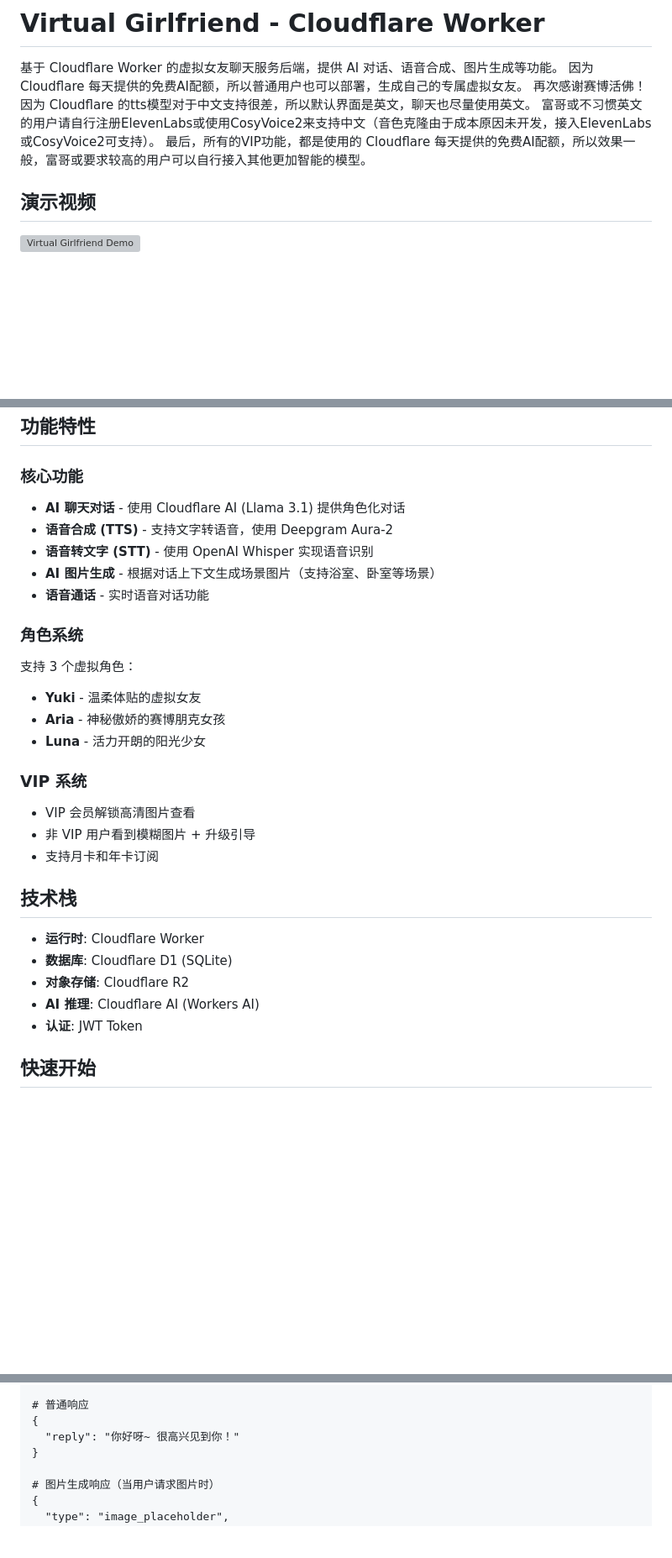
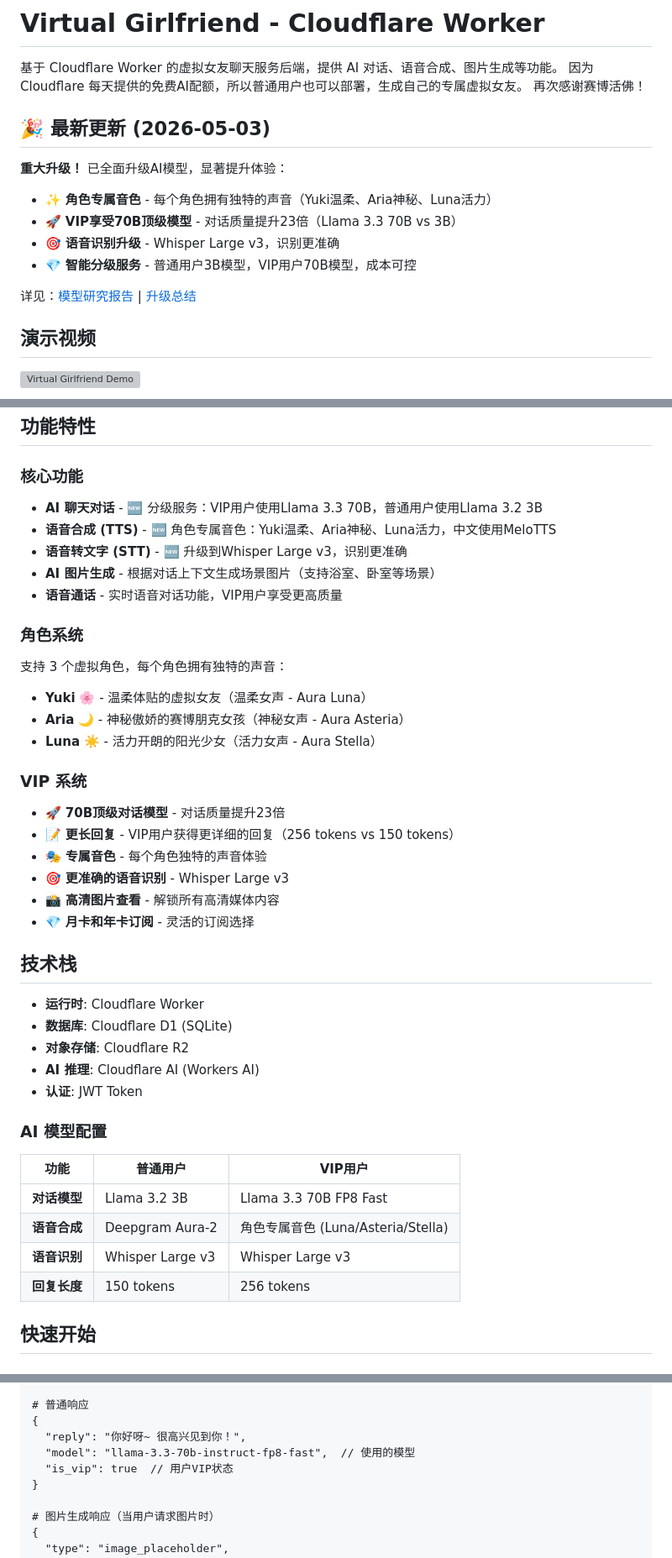
Before and after one commit to heibais1986/cloudflare-virtual-girlfriend, a Markdown page: README.md, 3 parts joined by grey strips. Shown at 84% size. Drawn GitHub-style; blank space fills up the shorter version; grey boxes are pictures that could not be loaded.

```diff
--- a/README.md
+++ b/README.md
@@ -2,8 +2,17 @@
 
 基于 Cloudflare Worker 的虚拟女友聊天服务后端，提供 AI 对话、语音合成、图片生成等功能。
 因为 Cloudflare 每天提供的免费AI配额，所以普通用户也可以部署，生成自己的专属虚拟女友。 再次感谢赛博活佛！
-因为 Cloudflare 的tts模型对于中文支持很差，所以默认界面是英文，聊天也尽量使用英文。 富哥或不习惯英文的用户请自行注册ElevenLabs或使用CosyVoice2来支持中文（音色克隆由于成本原因未开发，接入ElevenLabs或CosyVoice2可支持）。
-最后，所有的VIP功能，都是使用的 Cloudflare 每天提供的免费AI配额，所以效果一般，富哥或要求较高的用户可以自行接入其他更加智能的模型。
+
+## 🎉 最新更新 (2026-05-03)
+
+**重大升级！** 已全面升级AI模型，显著提升体验：
+
+- ✨ **角色专属音色** - 每个角色拥有独特的声音（Yuki温柔、Aria神秘、Luna活力）
+- 🚀 **VIP享受70B顶级模型** - 对话质量提升23倍（Llama 3.3 70B vs 3B）
+- 🎯 **语音识别升级** - Whisper Large v3，识别更准确
+- 💎 **智能分级服务** - 普通用户3B模型，VIP用户70B模型，成本可控
+
+详见：[模型研究报告](CLOUDFLARE_AI_MODELS_RESEARCH.md) | [升级总结](UPGRADE_SUMMARY.md)
 
 ## 演示视频
 
@@ -26,22 +35,25 @@
 ## 功能特性
 
 ### 核心功能
-- **AI 聊天对话** - 使用 Cloudflare AI (Llama 3.1) 提供角色化对话
-- **语音合成 (TTS)** - 支持文字转语音，使用 Deepgram Aura-2
-- **语音转文字 (STT)** - 使用 OpenAI Whisper 实现语音识别
+- **AI 聊天对话** - 🆕 分级服务：VIP用户使用Llama 3.3 70B，普通用户使用Llama 3.2 3B
+- **语音合成 (TTS)** - 🆕 角色专属音色：Yuki温柔、Aria神秘、Luna活力，中文使用MeloTTS
+- **语音转文字 (STT)** - 🆕 升级到Whisper Large v3，识别更准确
 - **AI 图片生成** - 根据对话上下文生成场景图片（支持浴室、卧室等场景）
-- **语音通话** - 实时语音对话功能
+- **语音通话** - 实时语音对话功能，VIP用户享受更高质量
 
 ### 角色系统
-支持 3 个虚拟角色：
-- **Yuki** - 温柔体贴的虚拟女友
-- **Aria** - 神秘傲娇的赛博朋克女孩
-- **Luna** - 活力开朗的阳光少女
+支持 3 个虚拟角色，每个角色拥有独特的声音：
+- **Yuki** 🌸 - 温柔体贴的虚拟女友（温柔女声 - Aura Luna）
+- **Aria** 🌙 - 神秘傲娇的赛博朋克女孩（神秘女声 - Aura Asteria）
+- **Luna** ☀️ - 活力开朗的阳光少女（活力女声 - Aura Stella）
 
 ### VIP 系统
-- VIP 会员解锁高清图片查看
-- 非 VIP 用户看到模糊图片 + 升级引导
-- 支持月卡和年卡订阅
+- 🚀 **70B顶级对话模型** - 对话质量提升23倍
+- 📝 **更长回复** - VIP用户获得更详细的回复（256 tokens vs 150 tokens）
+- 🎭 **专属音色** - 每个角色独特的声音体验
+- 🎯 **更准确的语音识别** - Whisper Large v3
+- 📸 **高清图片查看** - 解锁所有高清媒体内容
+- 💎 **月卡和年卡订阅** - 灵活的订阅选择
 
 ## 技术栈
 
@@ -50,6 +62,15 @@
 - **对象存储**: Cloudflare R2
 - **AI 推理**: Cloudflare AI (Workers AI)
 - **认证**: JWT Token
+
+### AI 模型配置
+
+| 功能 | 普通用户 | VIP用户 |
+|-----|---------|---------|
+| **对话模型** | Llama 3.2 3B | Llama 3.3 70B FP8 Fast |
+| **语音合成** | Deepgram Aura-2 | 角色专属音色 (Luna/Asteria/Stella) |
+| **语音识别** | Whisper Large v3 | Whisper Large v3 |
+| **回复长度** | 150 tokens | 256 tokens |
 
 ## 快速开始
 
@@ -216,7 +237,9 @@ Content-Type: application/json
 
 # 普通响应
 {
-  "reply": "你好呀~ 很高兴见到你！"
+  "reply": "你好呀~ 很高兴见到你！",
+  "model": "llama-3.3-70b-instruct-fp8-fast",  // 使用的模型
+  "is_vip": true  // 用户VIP状态
 }
 
 # 图片生成响应（当用户请求图片时）
```
Also changed, not shown: other parts of README.md (+60 -1 lines).
